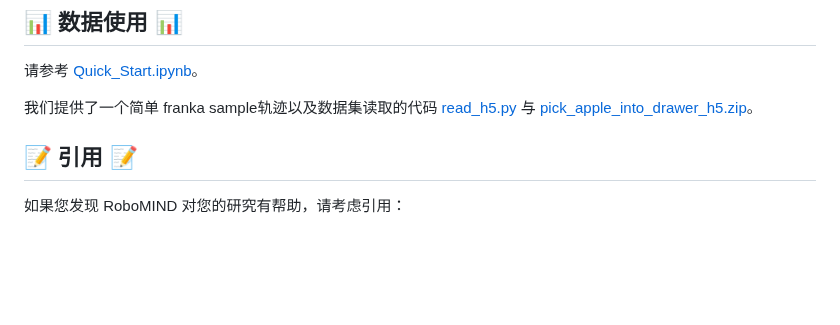
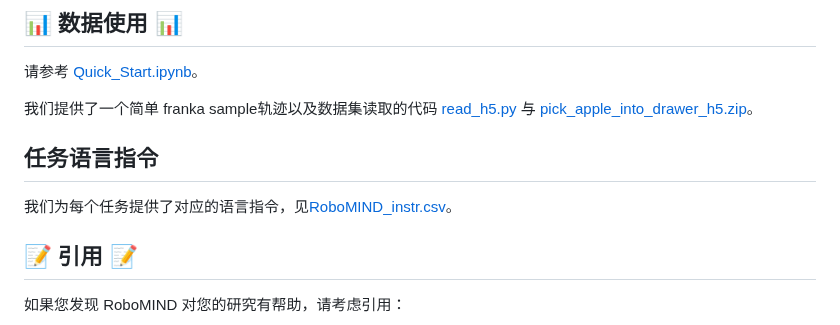
Before and after one commit to x-humanoid-robomind/x-humanoid-robomind.github.io, a Markdown page: README.zh.md, the part around the change. Rendered like a GitHub page; blank space fills up the shorter version.

```diff
--- a/README.zh.md
+++ b/README.zh.md
@@ -73,6 +73,9 @@ RoboMIND数据集汇集了多种机器人平台的操作数据，包括31,005条
 
 我们提供了一个简单 franka sample轨迹以及数据集读取的代码 [read_h5.py](./static/read_h5.py) 与 [pick_apple_into_drawer_h5.zip](https://drive.google.com/file/d/1EC26fwhftw-9h_HJ5ohqxf4kcEJe_ZzH/view?usp=sharing)。
 
+## 任务语言指令
+
+我们为每个任务提供了对应的语言指令，见[RoboMIND_instr.csv](./static/RoboMIND_v1_1_instr.csv)。
 
 
 ## 📝 引用 📝
```
